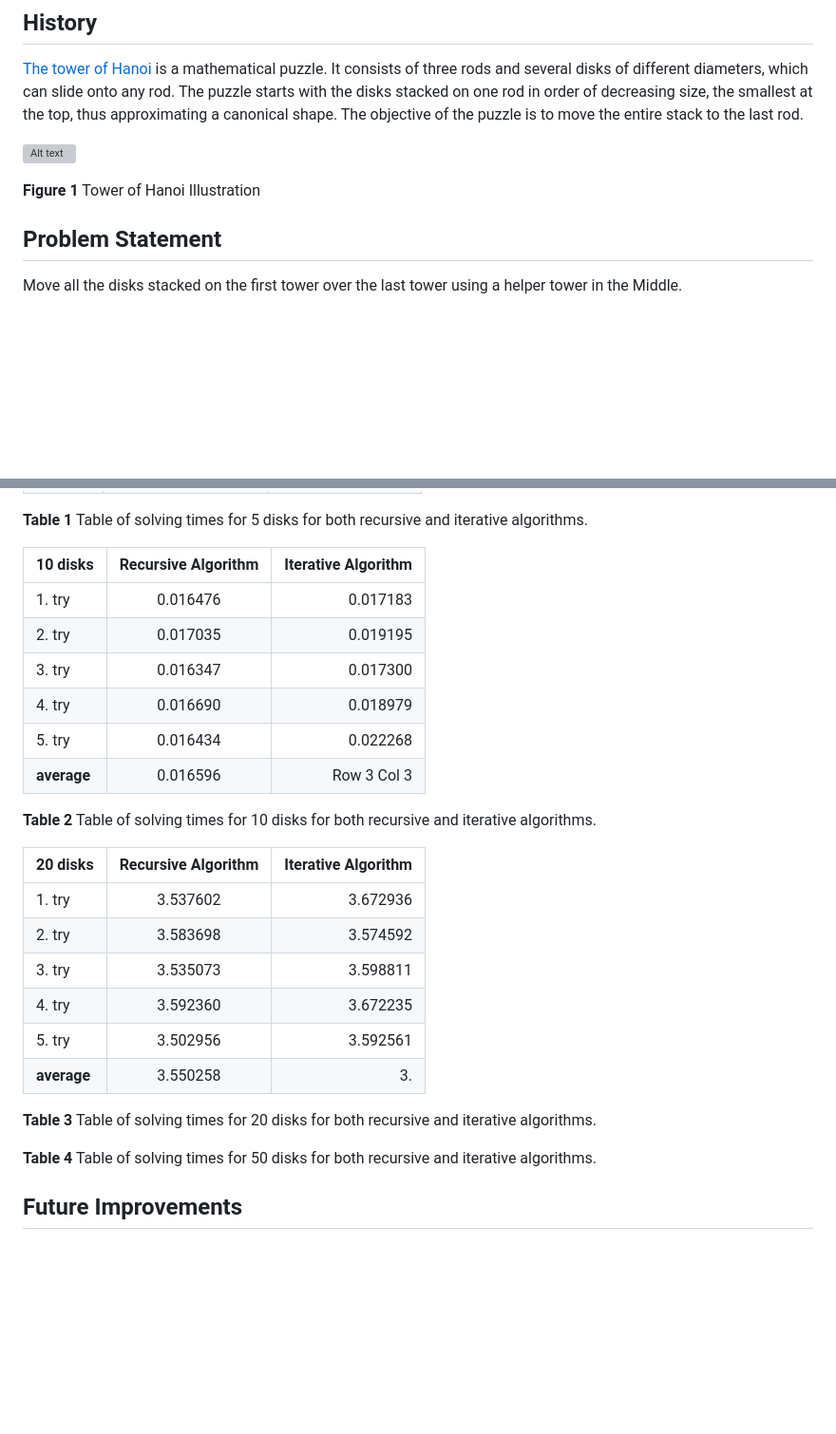
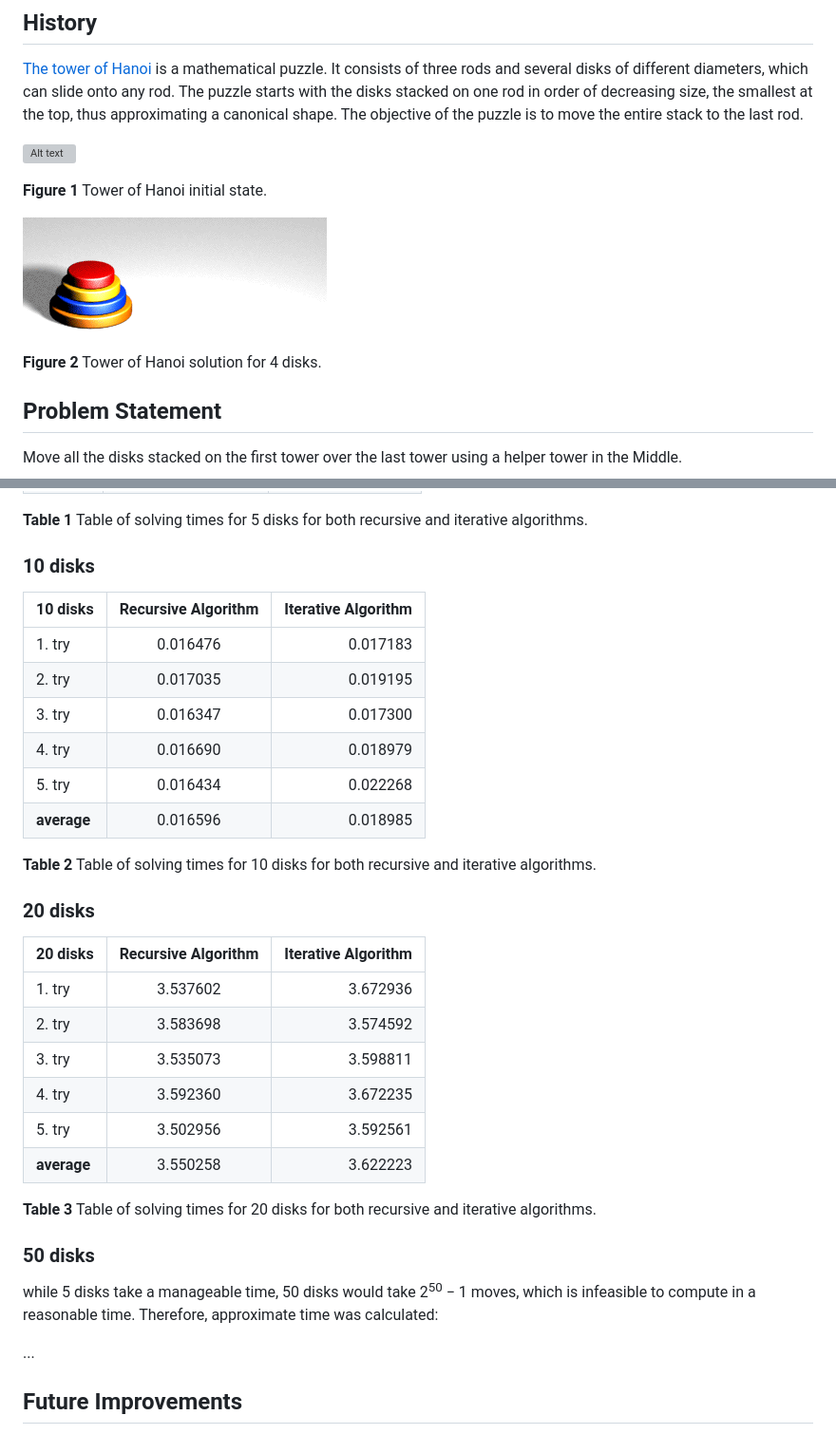
Before and after one commit to hristinanikpi/tower_of_hanoi, a Markdown page: README.md, 2 parts joined by grey strips. Shown at 95% size. Drawn GitHub-style; pictures changed too: images/tower_of_hanoi_4.gif (added); blank space fills up the shorter version; grey boxes are pictures that could not be loaded.

```diff
--- a/README.md
+++ b/README.md
@@ -15,5 +15,9 @@ This project was done as part of the interview process for the position of the J
 
-**Figure 1** Tower of Hanoi Illustration
+**Figure 1** Tower of Hanoi initial state.
+
+![Alt text](images/tower_of_hanoi_4.gif)
+
+**Figure 2** Tower of Hanoi solution for 4 disks.
 
 ## Problem Statement
 
@@ -130,5 +135,7 @@ In order to determine how well the application performs, we calculated the avera
 
 **Table 1** Table of solving times for 5 disks for both recursive and iterative algorithms.
+
+### 10 disks
 
 |  10 disks  | Recursive Algorithm   | Iterative Algorithm   |
 |------------|:----------:|-----------:|
@@ -137,9 +144,11 @@ In order to determine how well the application performs, we calculated the avera
 | 3. try| 0.016347| 0.017300|
 | 4. try| 0.016690| 0.018979|
 | 5. try| 0.016434| 0.022268|
-| **average**| 0.016596| Row 3 Col 3|
+| **average**| 0.016596| 0.018985|
 
 **Table 2** Table of solving times for 10 disks for both recursive and iterative algorithms.
+
+### 20 disks
 
 |  20 disks  | Recursive Algorithm   | Iterative Algorithm   |
 |------------|:----------:|-----------:|
@@ -148,12 +157,15 @@ In order to determine how well the application performs, we calculated the avera
 | 3. try| 3.535073| 3.598811|
 | 4. try| 3.592360| 3.672235|
 | 5. try| 3.502956| 3.592561|
-| **average**| 3.550258| 3.|
+| **average**| 3.550258| 3.622223|
 
 **Table 3** Table of solving times for 20 disks for both recursive and iterative algorithms.
 
+### 50 disks
 
-**Table 4** Table of solving times for 50 disks for both recursive and iterative algorithms.
+while 5 disks take a manageable time, 50 disks would take 2<sup>50</sup> − 1 moves, which is infeasible to compute in a reasonable time. Therefore, approximate time was calculated:
+
+...
 
 ## Future Improvements
 
```
Also changed, not shown: other parts of README.md (+13 -12 lines), images/solution_3.png (added), images/solution_3_disks.png (deleted), images/solution_4.png (added), images/solution_4_disks.png (deleted), 1 other file.
